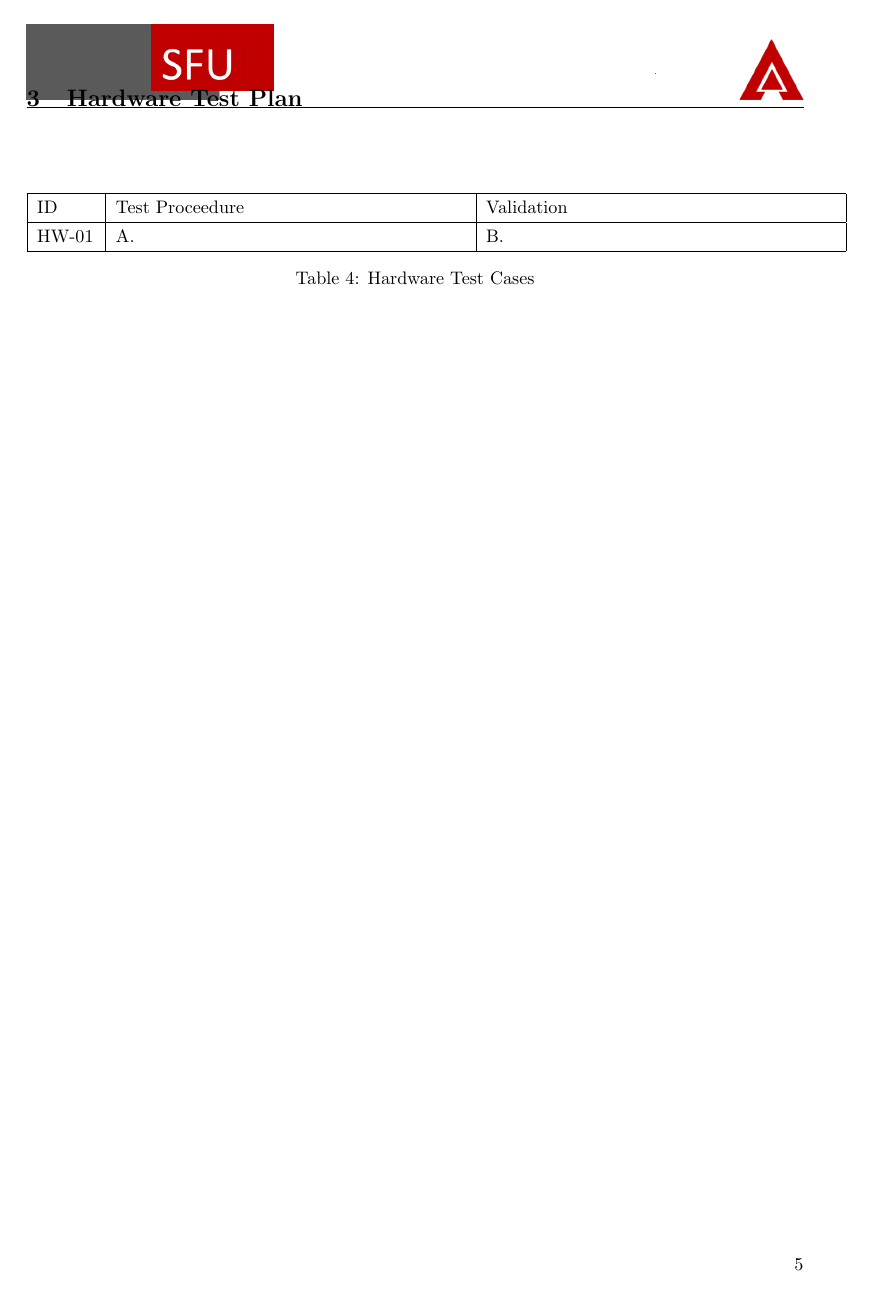
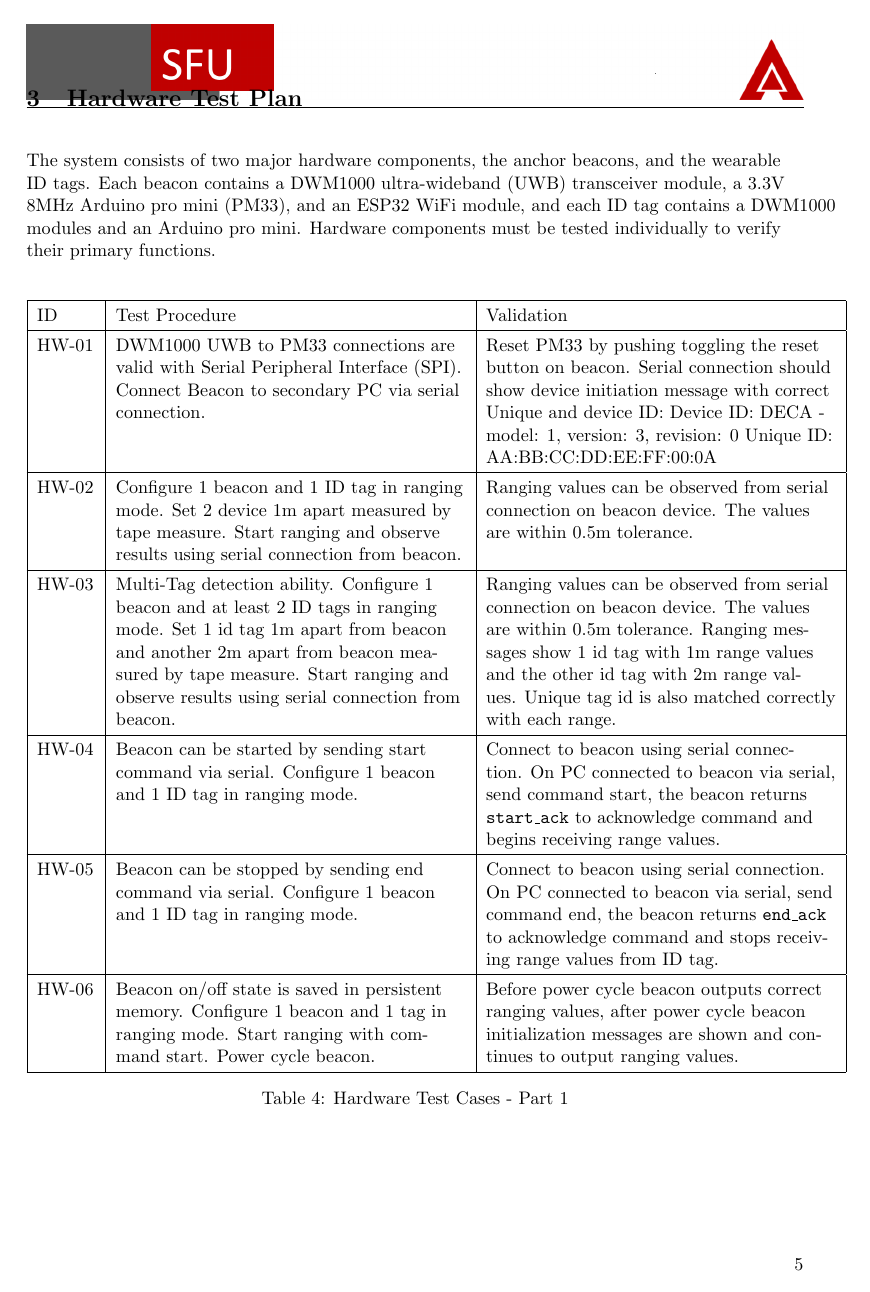
Before and after one commit to liuyal/Akriveia, a LaTeX document (05_Test_Plan/Test_Plan.tex, which reads 05_Test_Plan/03_hardware_test.tex): page 5 of 10 before the commit and page 5 of 11 after it. Compiled offline with pdfLaTeX.

Commit message:
added hardware test plan

```diff
--- a/05_Test_Plan/03_hardware_test.tex
+++ b/05_Test_Plan/03_hardware_test.tex
@@ -4,29 +4,55 @@
 \section{Hardware Test Plan}
 \bigskip
 
-
+The system consists of two major hardware components, the anchor beacons, and the wearable ID tags. Each beacon contains a DWM1000 ultra-wideband (UWB) transceiver module, a 3.3V 8MHz Arduino pro mini (PM33), and an ESP32 WiFi module, and each ID tag contains a DWM1000 modules and an Arduino pro mini. Hardware components must be tested individually to verify their primary functions.
 
 
 \bigskip
 \bgroup
-\def\arraystretch{1.25}
+\def\arraystretch{1.3}
 \begin{table}[h!]
     \centering
-    \begin{tabular}{|m{0.075\linewidth}|m{0.45\linewidth}|m{0.45\linewidth}|}
+    \begin{tabular}{|p{0.075\linewidth}|p{0.45\linewidth}|p{0.45\linewidth}|}
     \hline
-    ID & Test Proceedure & Validation\\
+    ID & Test Procedure & Validation\\
 
     \hline
     HW-01
-    & A.
-    & B. \\
+	& DWM1000 UWB to PM33 connections are valid with Serial Peripheral Interface (SPI). Connect Beacon to secondary PC via serial connection.
+	& Reset PM33 by pushing toggling the reset button on beacon. Serial connection should show device initiation message with correct Unique and device ID:
+Device ID: DECA - model: 1, version: 3, revision: 0
+Unique ID: AA:BB:CC:DD:EE:FF:00:0A \\
+
     \hline
+    HW-02
+	& Configure 1 beacon and 1 ID tag in ranging mode. Set 2 device 1m apart measured by tape measure. Start ranging and observe results using serial connection from beacon.
+	& Ranging values can be observed from serial connection on beacon device. The values are within 0.5m tolerance.\\
 
+	\hline
+	HW-03
+	& Multi-Tag detection ability. Configure 1 beacon and at least 2 ID tags in ranging mode. Set 1 id tag 1m apart from beacon and another 2m apart from beacon measured by tape measure. Start ranging and observe results using serial connection from beacon.
+	& Ranging values can be observed from serial connection on beacon device. The values are within 0.5m tolerance. Ranging messages show 1 id tag with 1m range values and the other id tag with 2m range values. Unique tag id is also matched correctly with each range. \\
 
+	\hline
+	HW-04
+	& Beacon can be started by sending start command via serial. Configure 1 beacon and 1 ID tag in ranging mode.
+	& Connect to beacon using serial connection.
+	On PC connected to beacon via serial, send command start, the beacon returns \texttt{start\_ack} to acknowledge command and begins receiving range values.\\
 
+	\hline
+	HW-05
+	& Beacon can be stopped by sending end command via serial. Configure 1 beacon and 1 ID tag in ranging mode.
+	& Connect to beacon using serial connection.
+	On PC connected to beacon via serial, send command end, the beacon returns \texttt{end\_ack} to acknowledge command and stops receiving range values from ID tag.\\
 
+	\hline
+	HW-06
+	& Beacon on/off state is saved in persistent memory. Configure 1 beacon and 1 tag in ranging mode. Start ranging with command start. Power cycle beacon.
+	& Before power cycle beacon outputs correct ranging values, after power cycle beacon initialization messages are shown and continues to output ranging values.\\
 
     \hline
     \end{tabular}
-    \caption{Hardware Test Cases}
+    \caption{Hardware Test Cases - Part 1}
 \end{table}
+
+\pagebreak
```
Also changed, not shown: 05_Test_Plan/04_electrical_test.tex (+2 -2 lines), 05_Test_Plan/05_software_test.tex (+1 -1 lines), 05_Test_Plan/07_conclusion.tex (+1 -1 lines), 05_Test_Plan/03_hardware_test.tex (48 more changed lines).
